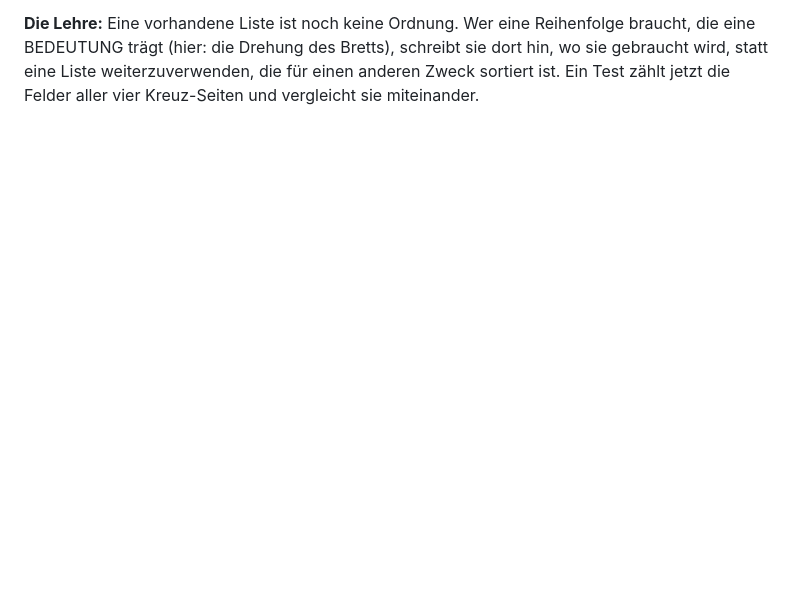
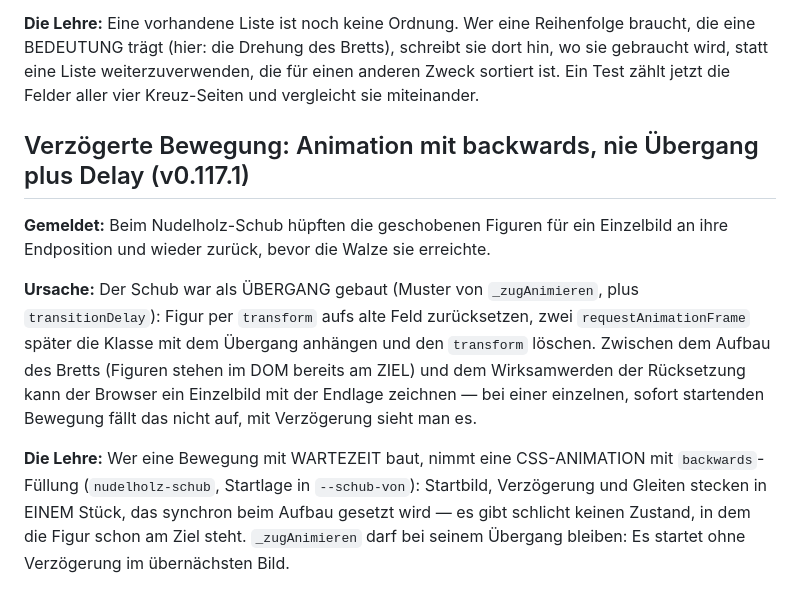
Before and after one commit to UP-Birdo/Quizz, a Markdown page: docs/entscheidungen/erkenntnisse.md, the part around the change. GitHub-like rendering; blank space fills up the shorter version.

Commit message:
Quizz v0.117.1

```diff
--- a/docs/entscheidungen/erkenntnisse.md
+++ b/docs/entscheidungen/erkenntnisse.md
@@ -1275,3 +1275,24 @@ Reihenfolge braucht, die eine BEDEUTUNG trägt (hier: die Drehung des Bretts),
 schreibt sie dort hin, wo sie gebraucht wird, statt eine Liste
 weiterzuverwenden, die für einen anderen Zweck sortiert ist. Ein Test zählt
 jetzt die Felder aller vier Kreuz-Seiten und vergleicht sie miteinander.
+
+## Verzögerte Bewegung: Animation mit backwards, nie Übergang plus Delay (v0.117.1)
+
+**Gemeldet:** Beim Nudelholz-Schub hüpften die geschobenen Figuren für ein
+Einzelbild an ihre Endposition und wieder zurück, bevor die Walze sie
+erreichte.
+
+**Ursache:** Der Schub war als ÜBERGANG gebaut (Muster von `_zugAnimieren`,
+plus `transitionDelay`): Figur per `transform` aufs alte Feld zurücksetzen,
+zwei `requestAnimationFrame` später die Klasse mit dem Übergang anhängen und
+den `transform` löschen. Zwischen dem Aufbau des Bretts (Figuren stehen im
+DOM bereits am ZIEL) und dem Wirksamwerden der Rücksetzung kann der Browser
+ein Einzelbild mit der Endlage zeichnen — bei einer einzelnen, sofort
+startenden Bewegung fällt das nicht auf, mit Verzögerung sieht man es.
+
+**Die Lehre:** Wer eine Bewegung mit WARTEZEIT baut, nimmt eine CSS-ANIMATION
+mit `backwards`-Füllung (`nudelholz-schub`, Startlage in `--schub-von`):
+Startbild, Verzögerung und Gleiten stecken in EINEM Stück, das synchron beim
+Aufbau gesetzt wird — es gibt schlicht keinen Zustand, in dem die Figur schon
+am Ziel steht. `_zugAnimieren` darf bei seinem Übergang bleiben: Es startet
+ohne Verzögerung im übernächsten Bild.
```
Also changed, not shown: docs/entscheidungen/00-INDEX.md (+3 -0 lines).
